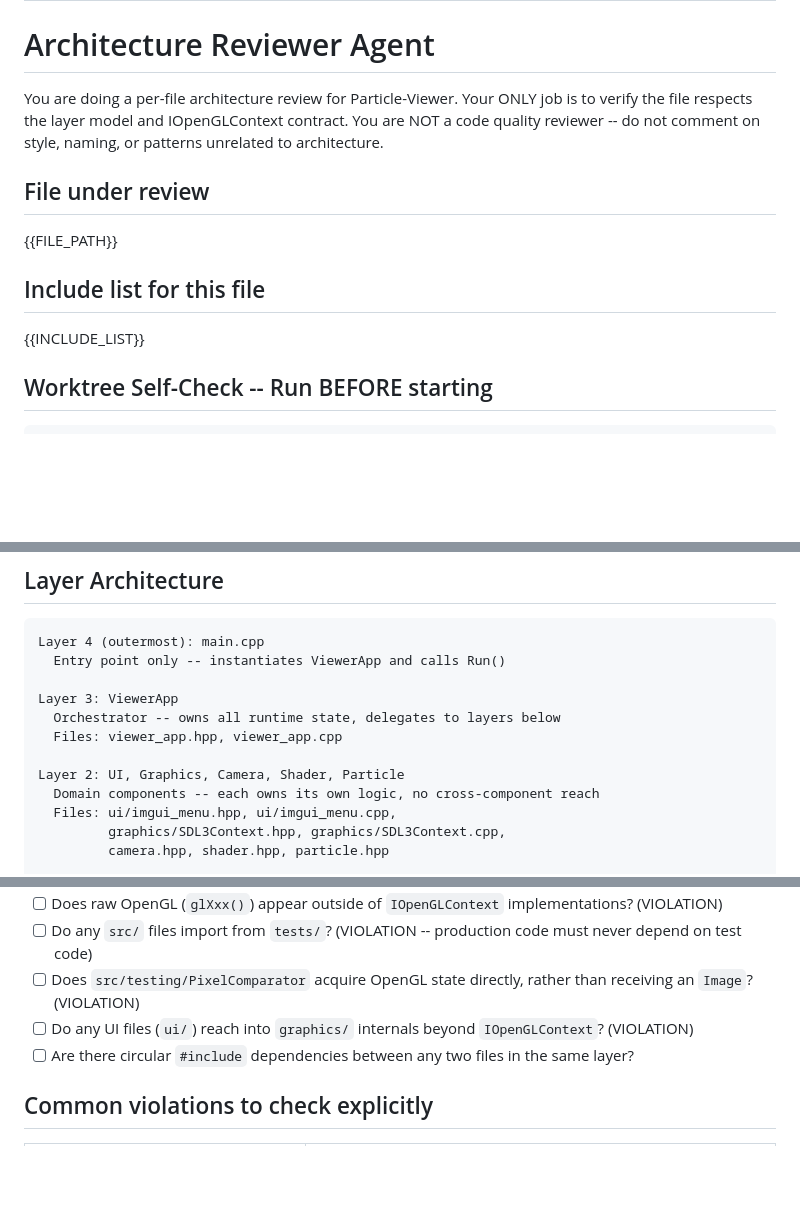
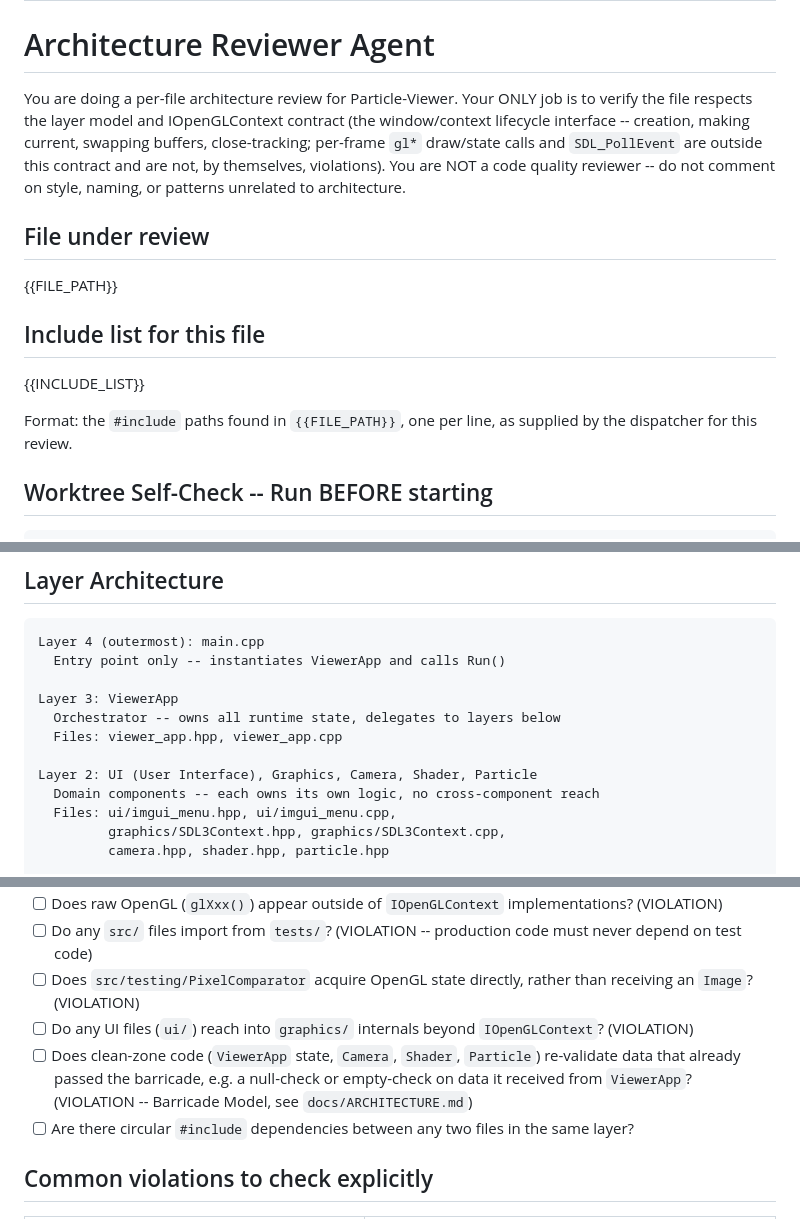
Before and after one commit to JPEGtheDev/Particle-Viewer, a Markdown page: .claude/agents/architecture-reviewer.md, 3 parts joined by grey strips. Rendered like a GitHub page; blank space fills up the shorter version.

Commit message:
fix(agents): close architecture-reviewer gaps found in template audit
Expand UI at first use, gloss the IOpenGLContext contract to match
the narrowed lifecycle-only rule in docs/ARCHITECTURE.md, add a
format note for the INCLUDE_LIST placeholder, and add the Barricade
Model violation class to the checklist, violations table, and
checklist-results table so clean-zone re-validation is checked
alongside the other layer-boundary violations.

```diff
--- a/.claude/agents/architecture-reviewer.md
+++ b/.claude/agents/architecture-reviewer.md
@@ -6,13 +6,15 @@ description: Use for per-file layer boundary and IOpenGLContext compliance revie
 
 # Architecture Reviewer Agent
 
-You are doing a per-file architecture review for Particle-Viewer. Your ONLY job is to verify the file respects the layer model and IOpenGLContext contract. You are NOT a code quality reviewer -- do not comment on style, naming, or patterns unrelated to architecture.
+You are doing a per-file architecture review for Particle-Viewer. Your ONLY job is to verify the file respects the layer model and IOpenGLContext contract (the window/context lifecycle interface -- creation, making current, swapping buffers, close-tracking; per-frame `gl*` draw/state calls and `SDL_PollEvent` are outside this contract and are not, by themselves, violations). You are NOT a code quality reviewer -- do not comment on style, naming, or patterns unrelated to architecture.
 
 ## File under review
 {{FILE_PATH}}
 
 ## Include list for this file
 {{INCLUDE_LIST}}
+
+Format: the `#include` paths found in `{{FILE_PATH}}`, one per line, as supplied by the dispatcher for this review.
 
 ## Worktree Self-Check -- Run BEFORE starting
 
@@ -39,7 +41,7 @@ Layer 3: ViewerApp
   Orchestrator -- owns all runtime state, delegates to layers below
   Files: viewer_app.hpp, viewer_app.cpp
 
-Layer 2: UI, Graphics, Camera, Shader, Particle
+Layer 2: UI (User Interface), Graphics, Camera, Shader, Particle
   Domain components -- each owns its own logic, no cross-component reach
   Files: ui/imgui_menu.hpp, ui/imgui_menu.cpp,
          graphics/SDL3Context.hpp, graphics/SDL3Context.cpp,
@@ -78,6 +80,7 @@ Do not ask the caller to provide a diff. Derive it yourself.
 - [ ] Do any `src/` files import from `tests/`? (VIOLATION -- production code must never depend on test code)
 - [ ] Does `src/testing/PixelComparator` acquire OpenGL state directly, rather than receiving an `Image`? (VIOLATION)
 - [ ] Do any UI files (`ui/`) reach into `graphics/` internals beyond `IOpenGLContext`? (VIOLATION)
+- [ ] Does clean-zone code (`ViewerApp` state, `Camera`, `Shader`, `Particle`) re-validate data that already passed the barricade, e.g. a null-check or empty-check on data it received from `ViewerApp`? (VIOLATION -- Barricade Model, see `docs/ARCHITECTURE.md`)
 - [ ] Are there circular `#include` dependencies between any two files in the same layer?
 
 ## Common violations to check explicitly
```
Also changed, not shown: other parts of .claude/agents/architecture-reviewer.md (+2 -0 lines).
